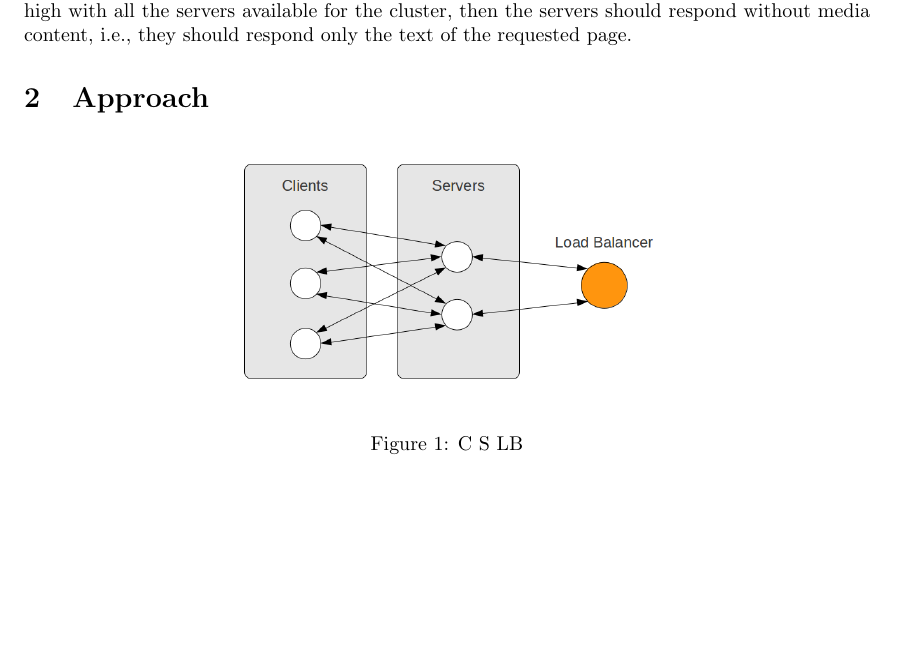
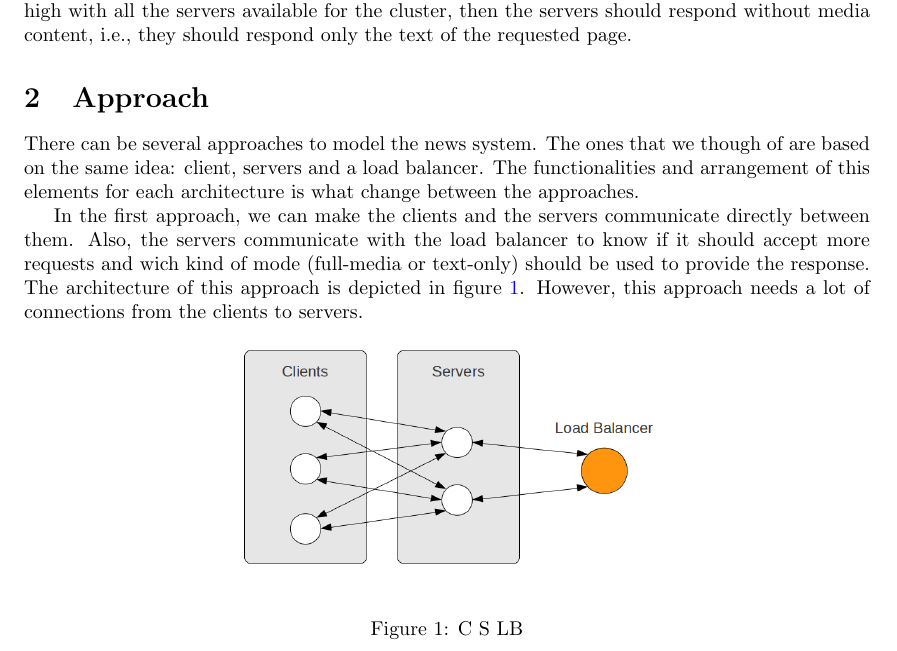
Before and after one commit to toothbrush/pas-uminho, a LaTeX document (doc/report.tex): part of page 1 of 2, cut so that both start at the same text, the shorter picture padded with empty space. Compiled offline with pdfLaTeX.

Commit message:
text: approaches

```diff
--- a/doc/report.tex
+++ b/doc/report.tex
@@ -101,6 +101,18 @@ should respond only the text of the requested page.
 \section{Approach}
 
 % TODO describe generic approach
+There can be several approaches to model the news system. The ones that we
+though of are based on the same idea: client, servers and a load balancer. The
+functionalities and arrangement of this elements for each architecture is what
+change between the approaches.
+
+In the first approach, we can make the clients and the servers communicate
+directly between them. Also, the servers communicate with the load balancer to
+know if it should accept more requests and wich kind of mode (full-media or
+text-only) should be used to provide the response. The architecture of this
+approach is depicted in figure \ref{fig:cslb}. However, this approach needs
+a lot of connections from the clients to servers.
+
 \begin{figure}[htb]
 	\begin{center}
 		\includegraphics[width=0.5\textwidth]{images/c_s_lb.png}
```
Also changed, not shown: doc/report.tex (7 more changed lines).
